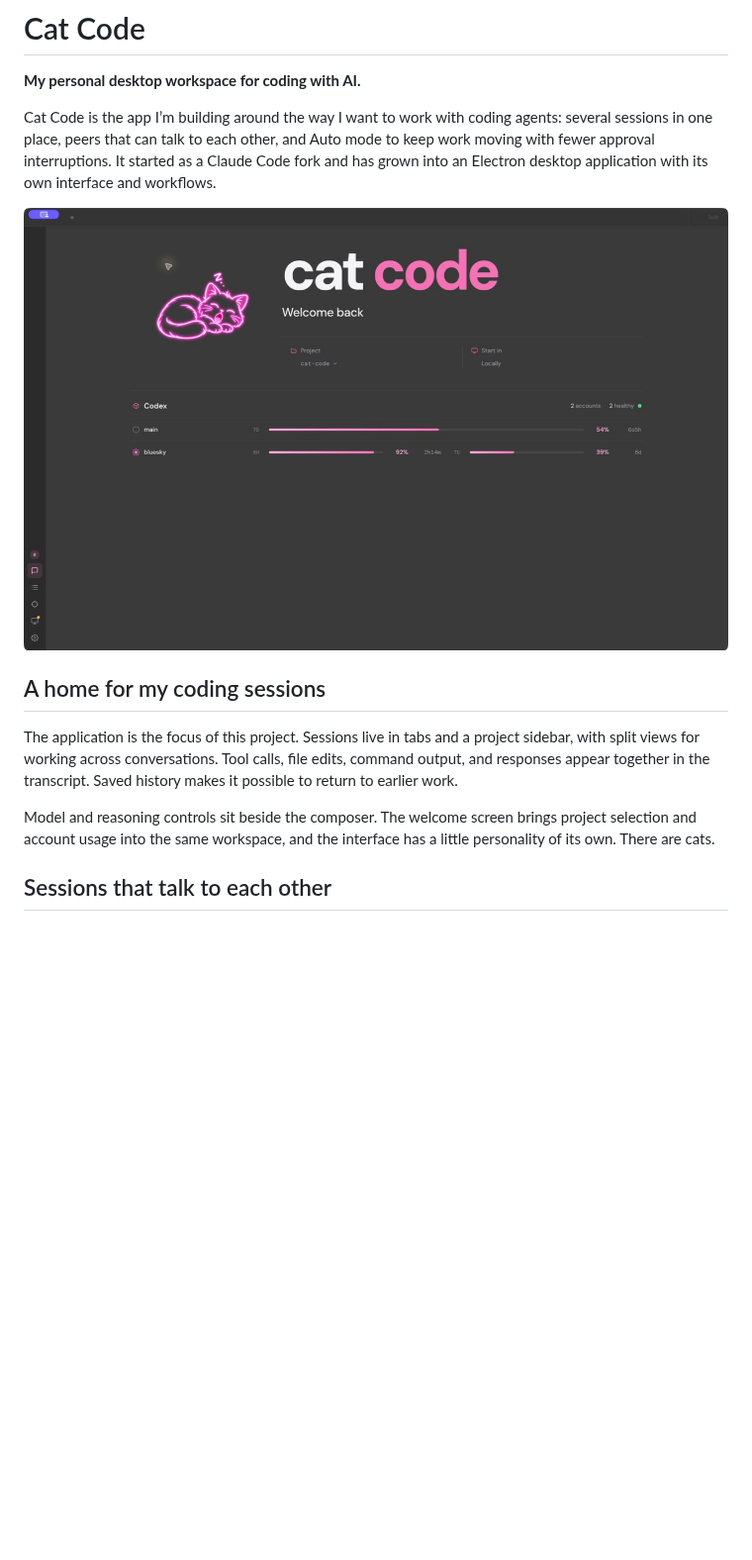
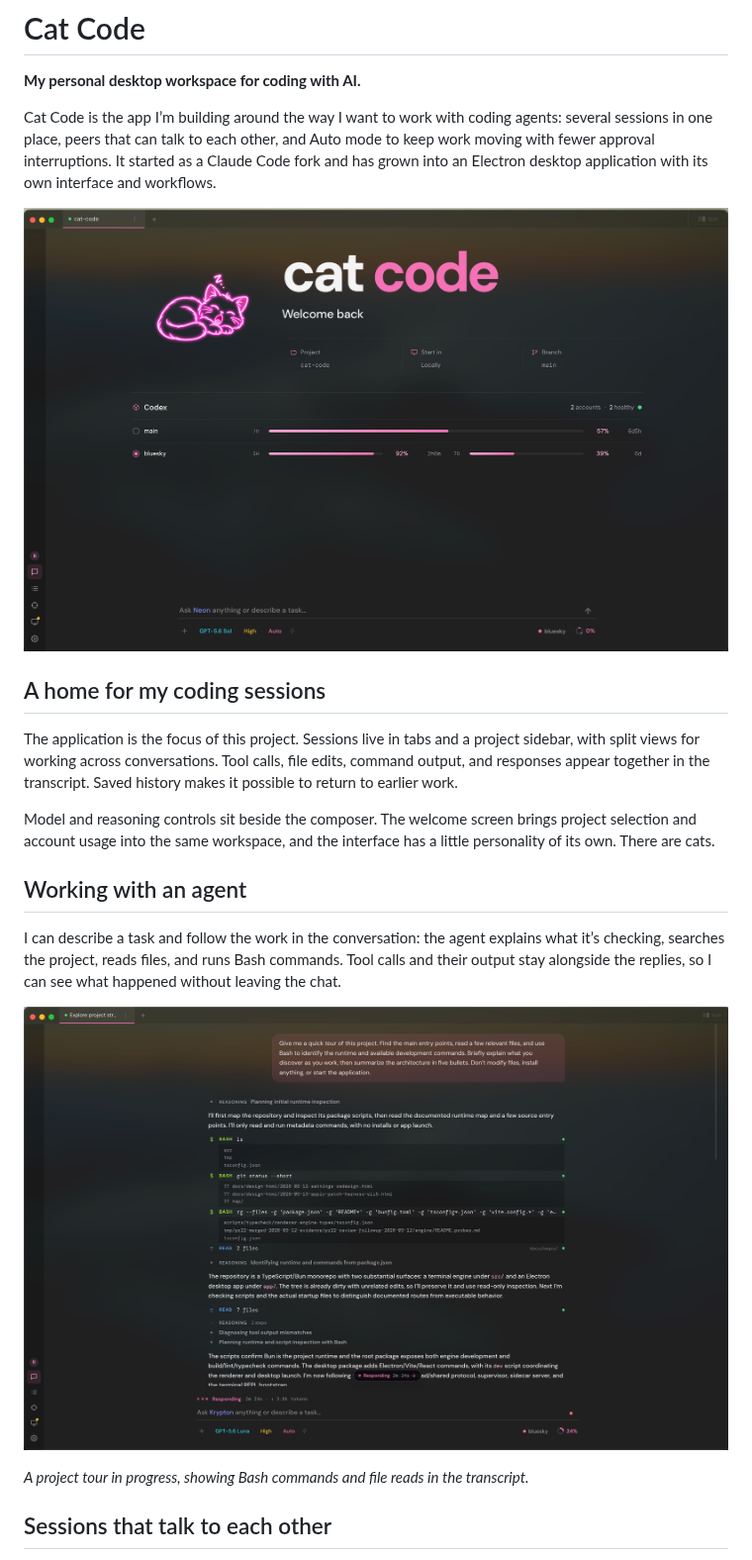
Before and after one commit to Helpmepeet/cat-code, a Markdown page: README.md, the part around one of its changes. Shown at 99% size. GitHub-like rendering; pictures changed too: assets/readme/agent-working.png (added), assets/readme/desktop.jpg (deleted), assets/readme/welcome.png (added); blank space fills up the shorter version.

Commit message:
docs(readme): use supplied app and agent screenshots

```diff
--- a/README.md
+++ b/README.md
@@ -8,7 +8,7 @@ Auto mode to keep work moving with fewer approval interruptions. It started as
 a Claude Code fork and has grown into an Electron desktop application with its
 own interface and workflows.
 
-![Cat Code desktop welcome screen with its neon cat, project selector, and account usage overview](assets/readme/desktop.jpg)
+![Cat Code welcome screen with its neon cat, project and branch details, account usage, and session controls](assets/readme/welcome.png)
 
 ## A home for my coding sessions
 
@@ -20,6 +20,17 @@ Saved history makes it possible to return to earlier work.
 Model and reasoning controls sit beside the composer. The welcome screen brings
 project selection and account usage into the same workspace, and the interface
 has a little personality of its own. There are cats.
+
+## Working with an agent
+
+I can describe a task and follow the work in the conversation: the agent explains
+what it’s checking, searches the project, reads files, and runs Bash commands.
+Tool calls and their output stay alongside the replies, so I can see what
+happened without leaving the chat.
+
+![An agent exploring the Cat Code repository, with Bash output, file reads, progress updates, and Auto mode visible in the conversation](assets/readme/agent-working.png)
+
+*A project tour in progress, showing Bash commands and file reads in the transcript.*
 
 ## Sessions that talk to each other
 
```
Also changed, not shown: other parts of README.md (+0 -9 lines), assets/readme/appearance.jpg (deleted).
